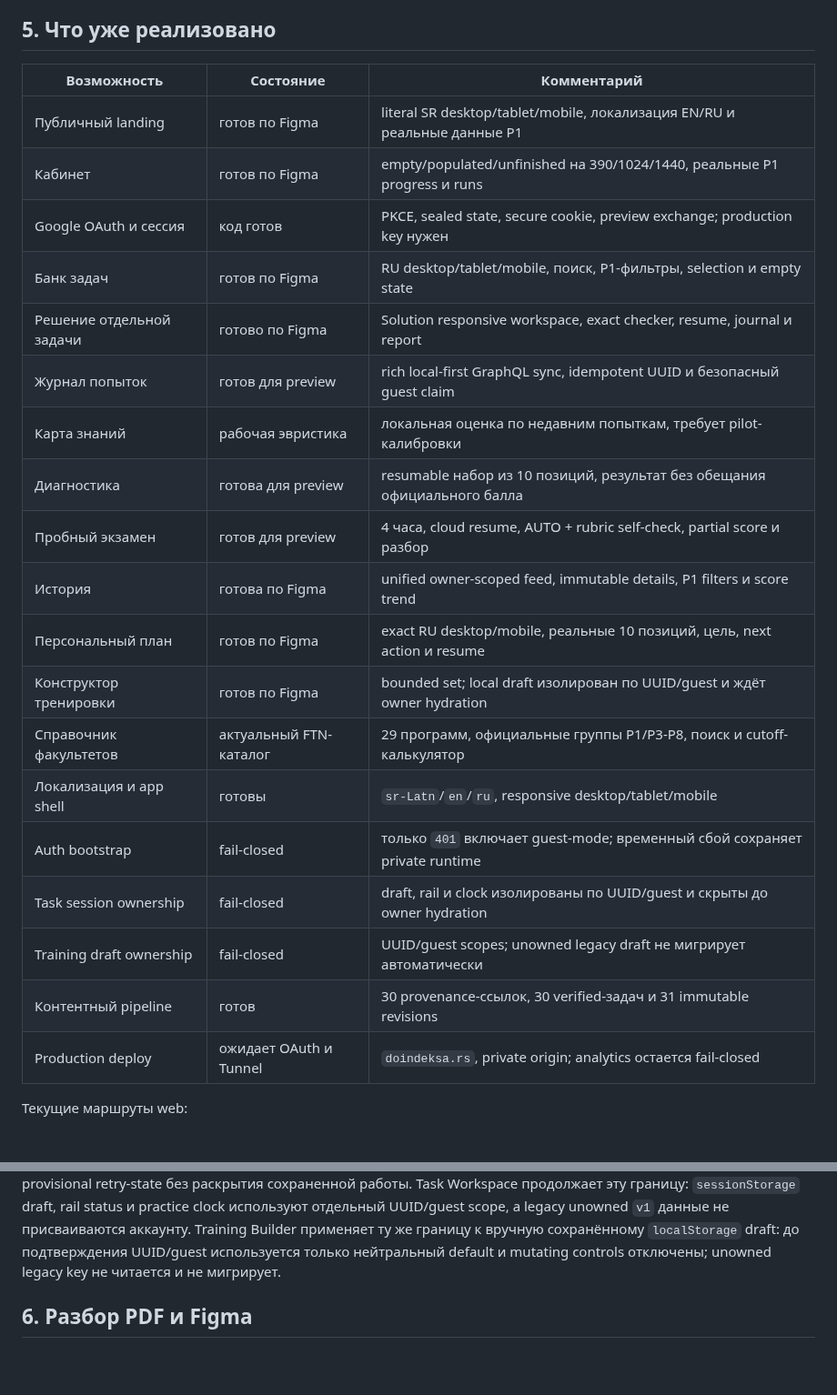
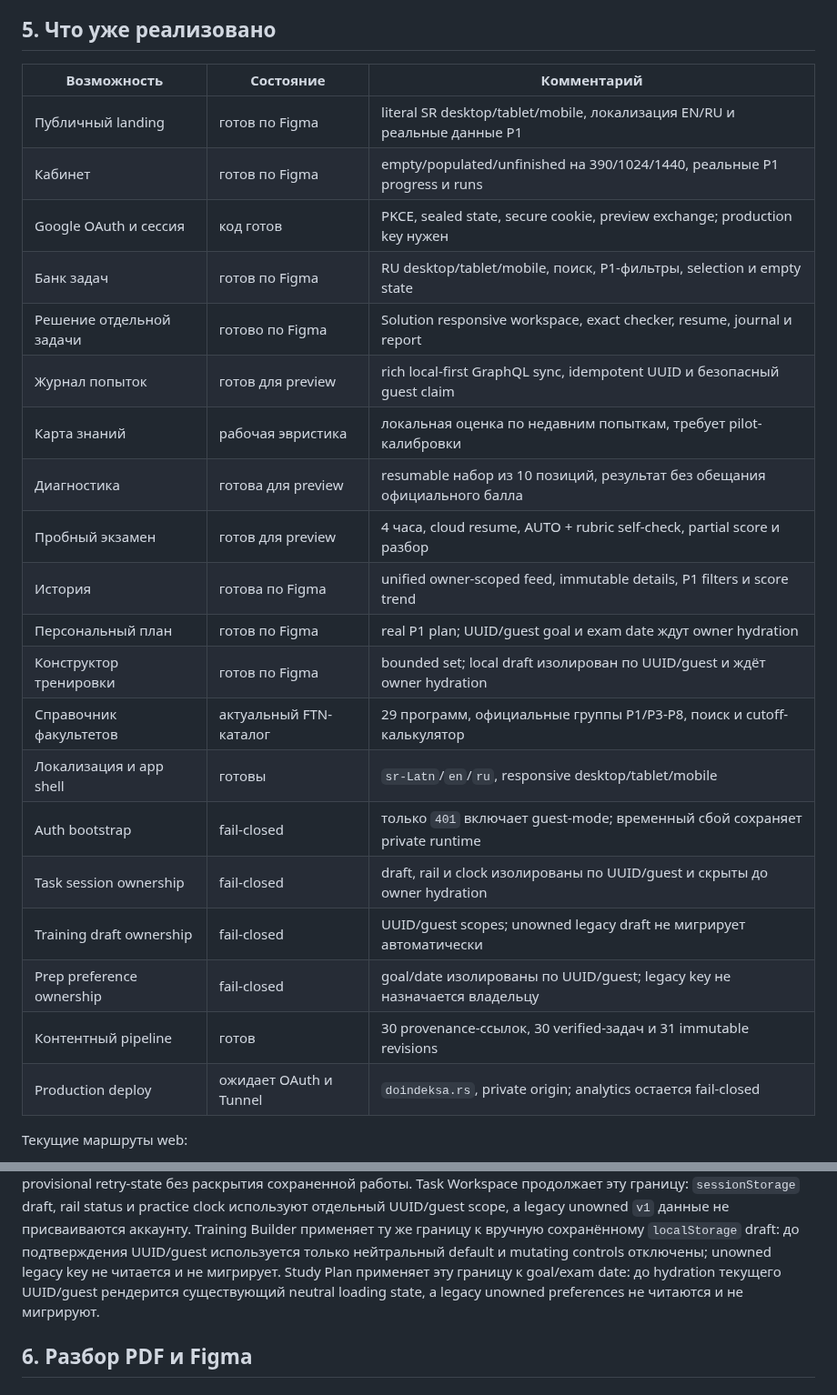
Before and after one commit to do-indeksa/platform, a Markdown page: docs/PROJECT_INDEX.ru.md, 2 parts joined by grey strips. Shown at 91% size. GitHub-like rendering; blank space fills up the shorter version.

Commit message:
docs: record prep preference ownership

```diff
--- a/docs/PROJECT_INDEX.ru.md
+++ b/docs/PROJECT_INDEX.ru.md
@@ -169,27 +169,28 @@ EN и SR, гостевые и авторизованные состояния.
 
 ## 5. Что уже реализовано
 
-| Возможность              | Состояние              | Комментарий                                                                |
-| ------------------------ | ---------------------- | -------------------------------------------------------------------------- |
-| Публичный landing        | готов по Figma         | literal SR desktop/tablet/mobile, локализация EN/RU и реальные данные P1   |
-| Кабинет                  | готов по Figma         | empty/populated/unfinished на 390/1024/1440, реальные P1 progress и runs   |
-| Google OAuth и сессия    | код готов              | PKCE, sealed state, secure cookie, preview exchange; production key нужен  |
-| Банк задач               | готов по Figma         | RU desktop/tablet/mobile, поиск, P1-фильтры, selection и empty state       |
-| Решение отдельной задачи | готово по Figma        | Solution responsive workspace, exact checker, resume, journal и report     |
-| Журнал попыток           | готов для preview      | rich local-first GraphQL sync, idempotent UUID и безопасный guest claim    |
-| Карта знаний             | рабочая эвристика      | локальная оценка по недавним попыткам, требует pilot-калибровки            |
-| Диагностика              | готова для preview     | resumable набор из 10 позиций, результат без обещания официального балла   |
-| Пробный экзамен          | готов для preview      | 4 часа, cloud resume, AUTO + rubric self-check, partial score и разбор     |
-| История                  | готова по Figma        | unified owner-scoped feed, immutable details, P1 filters и score trend     |
-| Персональный план        | готов по Figma         | exact RU desktop/mobile, реальные 10 позиций, цель, next action и resume   |
-| Конструктор тренировки   | готов по Figma         | bounded set; local draft изолирован по UUID/guest и ждёт owner hydration   |
-| Справочник факультетов   | актуальный FTN-каталог | 29 программ, официальные группы P1/P3-P8, поиск и cutoff-калькулятор       |
-| Локализация и app shell  | готовы                 | `sr-Latn`/`en`/`ru`, responsive desktop/tablet/mobile                      |
-| Auth bootstrap           | fail-closed            | только `401` включает guest-mode; временный сбой сохраняет private runtime |
-| Task session ownership   | fail-closed            | draft, rail и clock изолированы по UUID/guest и скрыты до owner hydration  |
-| Training draft ownership | fail-closed            | UUID/guest scopes; unowned legacy draft не мигрирует автоматически         |
-| Контентный pipeline      | готов                  | 30 provenance-ссылок, 30 verified-задач и 31 immutable revisions           |
-| Production deploy        | ожидает OAuth и Tunnel | `doindeksa.rs`, private origin; analytics остается fail-closed             |
+| Возможность               | Состояние              | Комментарий                                                                |
+| ------------------------- | ---------------------- | -------------------------------------------------------------------------- |
+| Публичный landing         | готов по Figma         | literal SR desktop/tablet/mobile, локализация EN/RU и реальные данные P1   |
+| Кабинет                   | готов по Figma         | empty/populated/unfinished на 390/1024/1440, реальные P1 progress и runs   |
+| Google OAuth и сессия     | код готов              | PKCE, sealed state, secure cookie, preview exchange; production key нужен  |
+| Банк задач                | готов по Figma         | RU desktop/tablet/mobile, поиск, P1-фильтры, selection и empty state       |
+| Решение отдельной задачи  | готово по Figma        | Solution responsive workspace, exact checker, resume, journal и report     |
+| Журнал попыток            | готов для preview      | rich local-first GraphQL sync, idempotent UUID и безопасный guest claim    |
+| Карта знаний              | рабочая эвристика      | локальная оценка по недавним попыткам, требует pilot-калибровки            |
+| Диагностика               | готова для preview     | resumable набор из 10 позиций, результат без обещания официального балла   |
+| Пробный экзамен           | готов для preview      | 4 часа, cloud resume, AUTO + rubric self-check, partial score и разбор     |
+| История                   | готова по Figma        | unified owner-scoped feed, immutable details, P1 filters и score trend     |
+| Персональный план         | готов по Figma         | real P1 plan; UUID/guest goal и exam date ждут owner hydration             |
+| Конструктор тренировки    | готов по Figma         | bounded set; local draft изолирован по UUID/guest и ждёт owner hydration   |
+| Справочник факультетов    | актуальный FTN-каталог | 29 программ, официальные группы P1/P3-P8, поиск и cutoff-калькулятор       |
+| Локализация и app shell   | готовы                 | `sr-Latn`/`en`/`ru`, responsive desktop/tablet/mobile                      |
+| Auth bootstrap            | fail-closed            | только `401` включает guest-mode; временный сбой сохраняет private runtime |
+| Task session ownership    | fail-closed            | draft, rail и clock изолированы по UUID/guest и скрыты до owner hydration  |
+| Training draft ownership  | fail-closed            | UUID/guest scopes; unowned legacy draft не мигрирует автоматически         |
+| Prep preference ownership | fail-closed            | goal/date изолированы по UUID/guest; legacy key не назначается владельцу   |
+| Контентный pipeline       | готов                  | 30 provenance-ссылок, 30 verified-задач и 31 immutable revisions           |
+| Production deploy         | ожидает OAuth и Tunnel | `doindeksa.rs`, private origin; analytics остается fail-closed             |
 
 Текущие маршруты web:
 
@@ -213,6 +214,9 @@ practice clock используют отдельный UUID/guest scope, а lega
 Training Builder применяет ту же границу к вручную сохранённому `localStorage`
 draft: до подтверждения UUID/guest используется только нейтральный default и
 mutating controls отключены; unowned legacy key не читается и не мигрирует.
+Study Plan применяет эту границу к goal/exam date: до hydration текущего
+UUID/guest рендерится существующий neutral loading state, а legacy unowned
+preferences не читаются и не мигрируют.
 
 ## 6. Разбор PDF и Figma
 
```
Also changed, not shown: docs/DEVELOPMENT_PLAN.ru.md (+4 -2 lines), docs/decisions/0021-owner-scoped-prep-preferences.md (added, +24 -0 lines).
